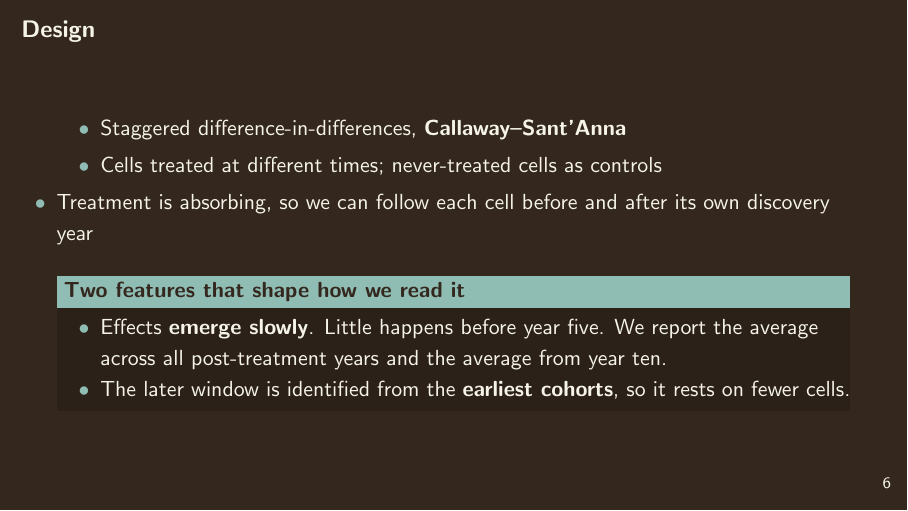
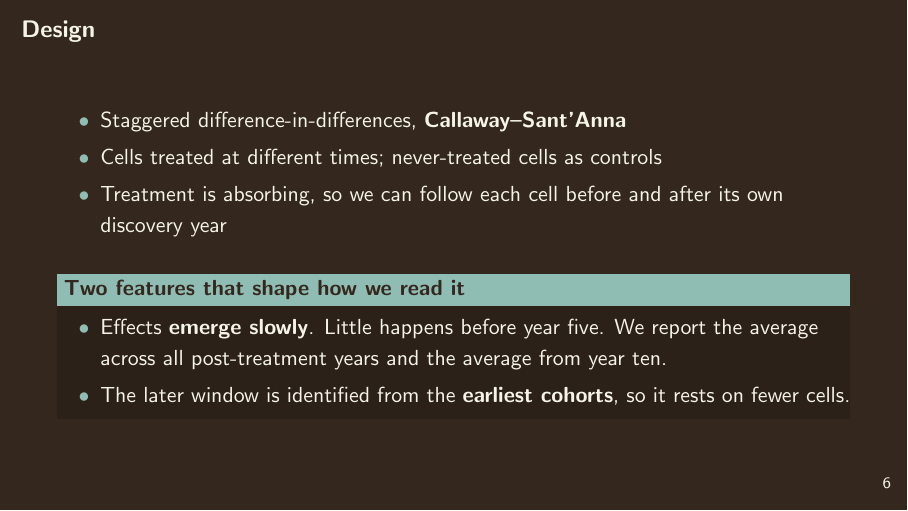
Before and after one commit to elisadamico/critical-minerals-governance-and-armed-conflict, LaTeX slides (deck/apsa.tex): page 7 of 15. Compiled offline with pdfLaTeX.

Commit message:
Fix a stray keystroke from the Overleaf editor
The last Overleaf commit changed \end{itemize} to \end{itemizea} on the design
slide, which stops the deck compiling. Corrected.

```diff
--- a/deck/apsa.tex
+++ b/deck/apsa.tex
@@ -195,7 +195,7 @@
     \item Cells treated at different times; never-treated cells as controls
     \item Treatment is absorbing, so we can follow each cell before and after
           its own discovery year
-  \end{itemizea}
+  \end{itemize}
   \vspace{0.8em}
   \begin{block}{Two features that shape how we read it}
     \begin{itemize}
```
Also changed, not shown: deck/apsa.pdf.
